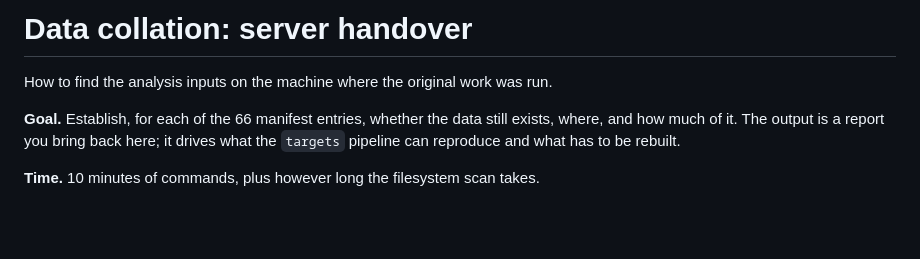
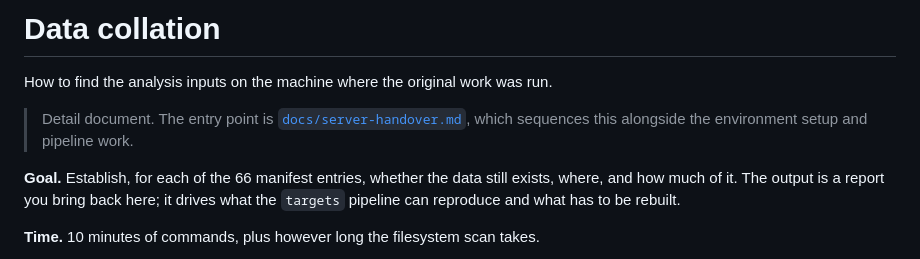
Before and after one commit to TESS-Laboratory/Slade_et_al_mapping_invasive_Neltuma_Kalahari, a Markdown page: docs/data-collation.md, the part around the change. Drawn GitHub-style; blank space fills up the shorter version.

```diff
--- a/docs/data-collation.md
+++ b/docs/data-collation.md
@@ -1,6 +1,10 @@
-# Data collation: server handover
+# Data collation
 
 How to find the analysis inputs on the machine where the original work was run.
+
+> Detail document. The entry point is
+> [`docs/server-handover.md`](server-handover.md), which sequences this alongside
+> the environment setup and pipeline work.
 
 **Goal.** Establish, for each of the 66 manifest entries, whether the data still
 exists, where, and how much of it. The output is a report you bring back here; it
```
Also changed, not shown: docs/server-handover.md (added, +305 -0 lines), refactor-findings.md (+8 -0 lines).
